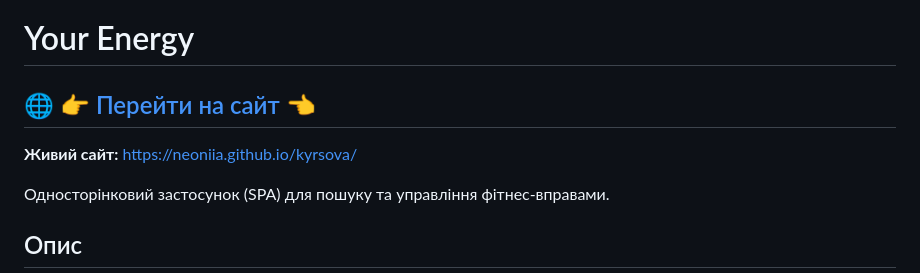
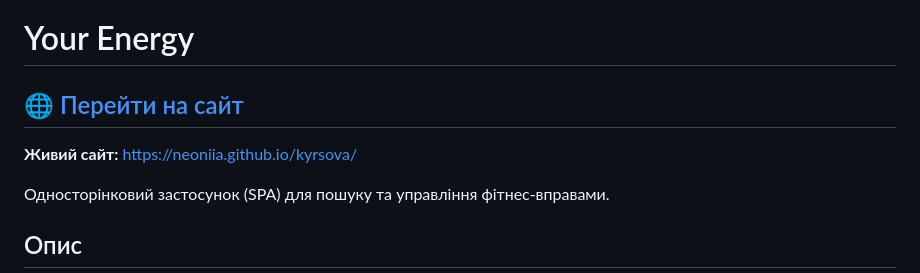
Before and after one commit to neoniia/kyrsova, a Markdown page: README.md, the part around the change. GitHub-like rendering.

Commit message:
docs: simplify site link format

```diff
--- a/README.md
+++ b/README.md
@@ -1,8 +1,8 @@
 # Your Energy
 
-## 🌐 [👉 Перейти на сайт 👈](https://neoniia.github.io/kyrsova/)
+## 🌐 [Перейти на сайт](https://neoniia.github.io/kyrsova/)
 
-**Живий сайт:** [https://neoniia.github.io/kyrsova/](https://neoniia.github.io/kyrsova/)
+**Живий сайт:** https://neoniia.github.io/kyrsova/
 
 Односторінковий застосунок (SPA) для пошуку та управління фітнес-вправами.
 
```
